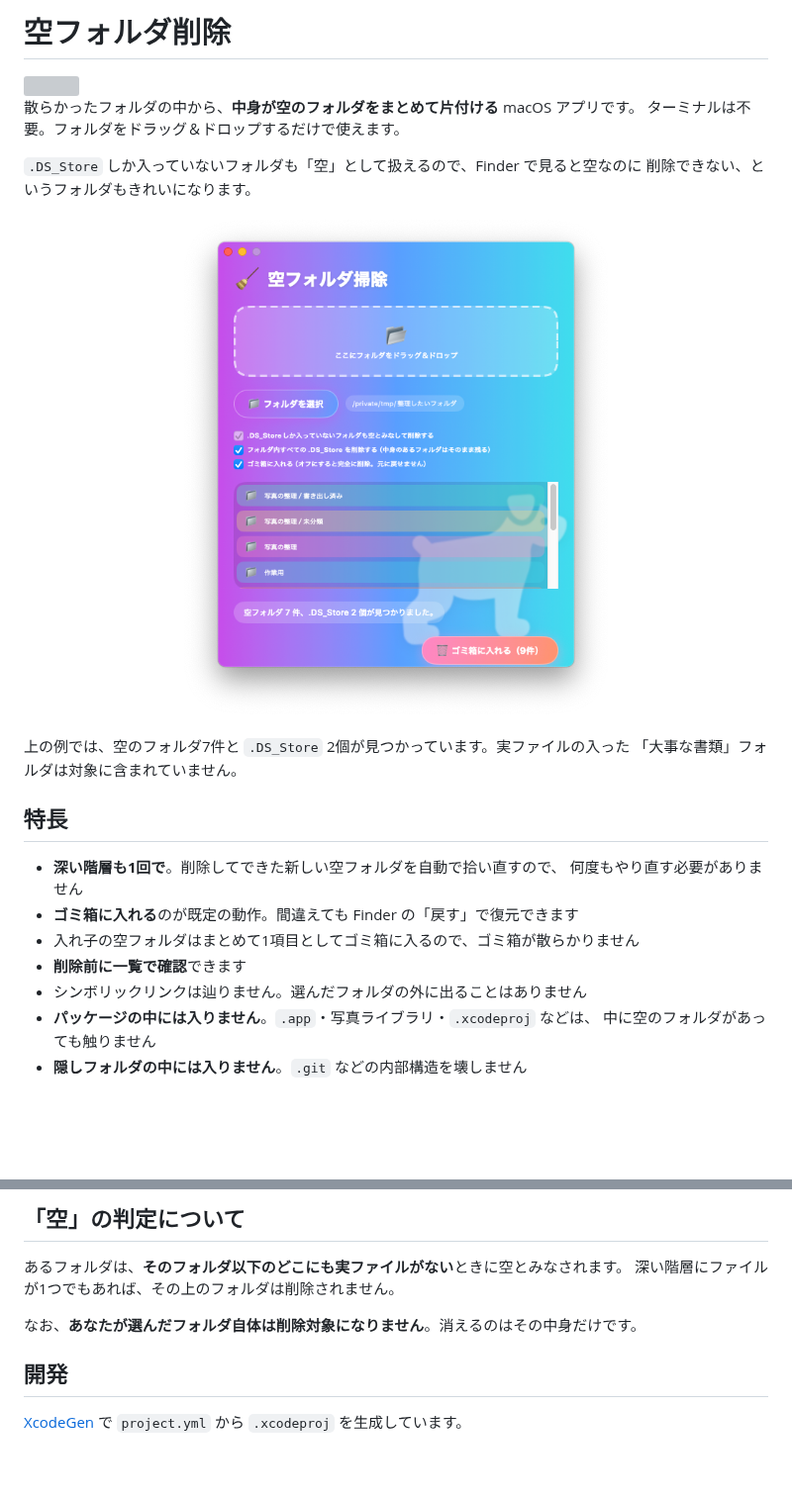
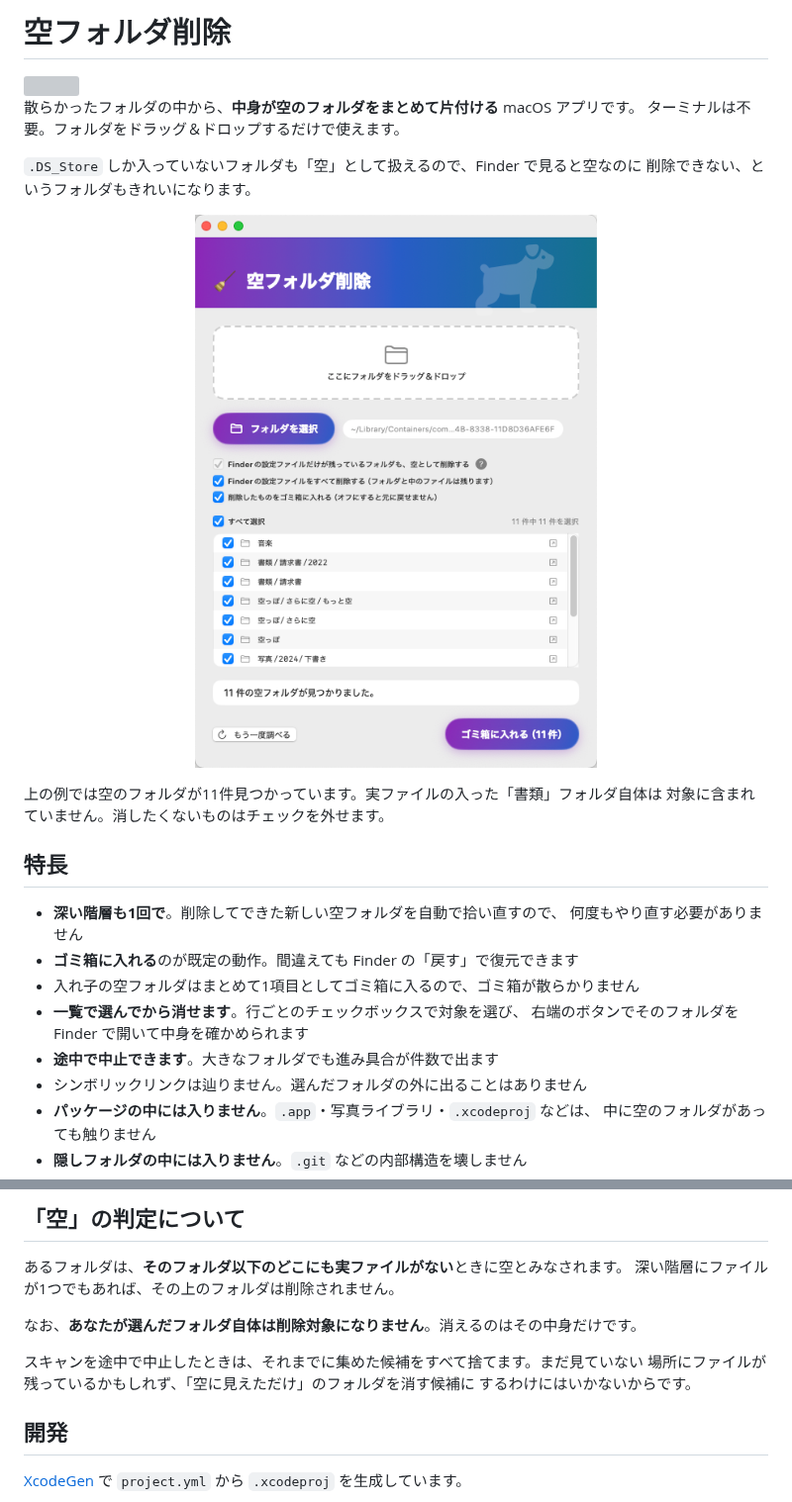
Before and after one commit to Ryuuji-sakura/EmptyFolderCleaner, a Markdown page: README.md, 2 parts joined by grey strips. Shown at 99% size. Rendered like a GitHub page; pictures changed too: docs/screenshot.png; blank space fills up the shorter version; grey boxes are pictures that could not be loaded.

```diff
--- a/README.md
+++ b/README.md
@@ -12,8 +12,8 @@
   <img src="docs/screenshot.png" width="440" alt="空フォルダ削除のウィンドウ。見つかった空フォルダが一覧表示されている">
 </p>
 
-上の例では、空のフォルダ7件と `.DS_Store` 2個が見つかっています。実ファイルの入った
-「大事な書類」フォルダは対象に含まれていません。
+上の例では空のフォルダが11件見つかっています。実ファイルの入った「書類」フォルダ自体は
+対象に含まれていません。消したくないものはチェックを外せます。
 
 ## 特長
 
@@ -21,7 +21,9 @@
   何度もやり直す必要がありません
 - **ゴミ箱に入れる**のが既定の動作。間違えても Finder の「戻す」で復元できます
 - 入れ子の空フォルダはまとめて1項目としてゴミ箱に入るので、ゴミ箱が散らかりません
-- **削除前に一覧で確認**できます
+- **一覧で選んでから消せます**。行ごとのチェックボックスで対象を選び、
+  右端のボタンでそのフォルダを Finder で開いて中身を確かめられます
+- **途中で中止できます**。大きなフォルダでも進み具合が件数で出ます
 - シンボリックリンクは辿りません。選んだフォルダの外に出ることはありません
 - **パッケージの中には入りません**。`.app`・写真ライブラリ・`.xcodeproj` などは、
   中に空のフォルダがあっても触りません
@@ -70,6 +85,10 @@
 深い階層にファイルが1つでもあれば、その上のフォルダは削除されません。
 
 なお、**あなたが選んだフォルダ自体は削除対象になりません**。消えるのはその中身だけです。
+
+スキャンを途中で中止したときは、それまでに集めた候補をすべて捨てます。まだ見ていない
+場所にファイルが残っているかもしれず、「空に見えただけ」のフォルダを消す候補に
+するわけにはいかないからです。
 
 ## 開発
 
```
Also changed, not shown: other parts of README.md (+17 -4 lines), PROGRESS.md (+56 -1 lines), 5 other files.
